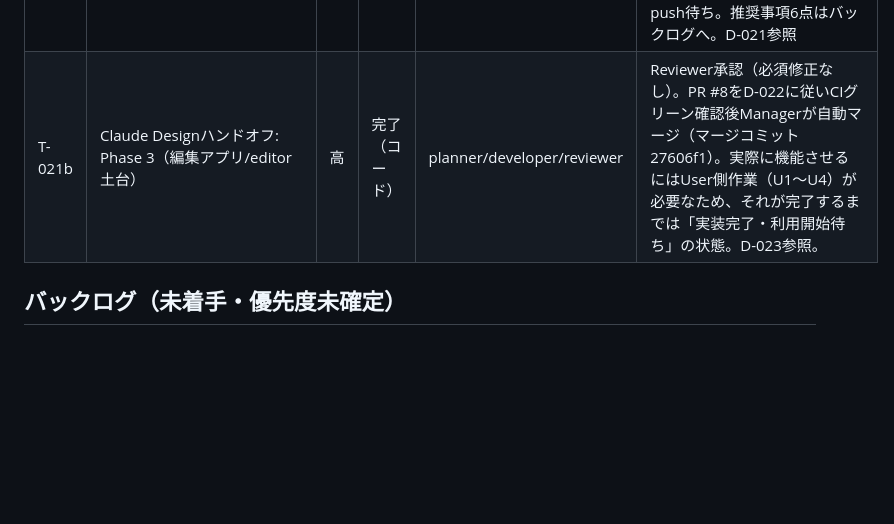
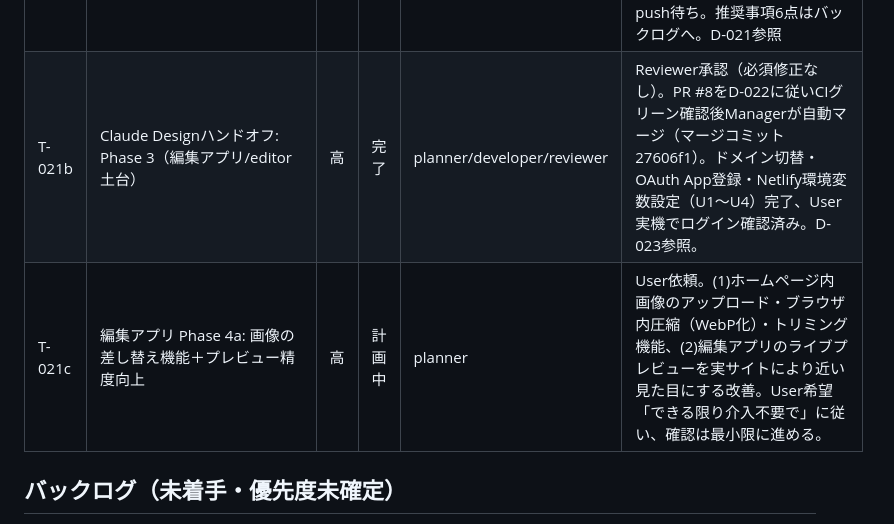
Before and after one commit to Nagamaki0311/teate1122, a Markdown page: docs/tasks.md, the part around the change. Drawn GitHub-style; blank space fills up the shorter version.

Commit message:
docs: T-021c(画像機能・プレビュー改善)着手
Co-Authored-By: Claude Sonnet 5 <noreply@anthropic.com>

Claude-Session: https://claude.ai/code/session_01NFUibAGob9PtFoPpBBFWTt

```diff
--- a/docs/tasks.md
+++ b/docs/tasks.md
@@ -25,7 +25,8 @@
 | T-009 | ホームページ構成・ナビゲーション改善（SNS中段移動/ハンバーガーメニュー修正/商品紹介削除・作品紹介への拡張性/情報設計整理/アニメーション追加） | 高 | 完了 | developer/reviewer | 5構成（/about, /activities, /contact, /privacy, /）へ再編。Reviewer承認済み。Manager側でモバイル/デスクトップのスクリーンショット確認（ハンバーガーメニュー正常動作、SNS中段配置、活動セクション全項目表示）済み。D-009参照 |
 | T-020 | トップページ集約（1ページサイト化） | 高 | 完了 | planner/developer/reviewer | /about・/activities・/contactの内容を/（トップページ）に統合し、アンカーで遷移する1ページ構成に再編。Reviewer承認済み（必須修正なし、推奨2点は今後のデプロイ後確認事項としてバックログへ）。詳細はD-020参照 |
 | T-021a | Claude Designハンドオフ: Phase 0-2（Eleventy移行・新デザイン反映） | 高 | 完了 | planner/developer/reviewer | Reviewer承認済み（必須修正2点＝ワークショップバッジのコントラスト・nav loop.lastの脆弱性は対応・再レビューで解消確認済み）。PR作成・Manager push待ち。推奨事項6点はバックログへ。D-021参照 |
-| T-021b | Claude Designハンドオフ: Phase 3（編集アプリ/editor土台） | 高 | 完了（コード） | planner/developer/reviewer | Reviewer承認（必須修正なし）。PR #8をD-022に従いCIグリーン確認後Managerが自動マージ（マージコミット27606f1）。実際に機能させるにはUser側作業（U1〜U4）が必要なため、それが完了するまでは「実装完了・利用開始待ち」の状態。D-023参照。 |
+| T-021b | Claude Designハンドオフ: Phase 3（編集アプリ/editor土台） | 高 | 完了 | planner/developer/reviewer | Reviewer承認（必須修正なし）。PR #8をD-022に従いCIグリーン確認後Managerが自動マージ（マージコミット27606f1）。ドメイン切替・OAuth App登録・Netlify環境変数設定（U1〜U4）完了、User実機でログイン確認済み。D-023参照。 |
+| T-021c | 編集アプリ Phase 4a: 画像の差し替え機能＋プレビュー精度向上 | 高 | 計画中 | planner | User依頼。(1)ホームページ内画像のアップロード・ブラウザ内圧縮（WebP化）・トリミング機能、(2)編集アプリのライブプレビューを実サイトにより近い見た目にする改善。User希望「できる限り介入不要で」に従い、確認は最小限に進める。 |
 
 ## バックログ（未着手・優先度未確定）
 
```
